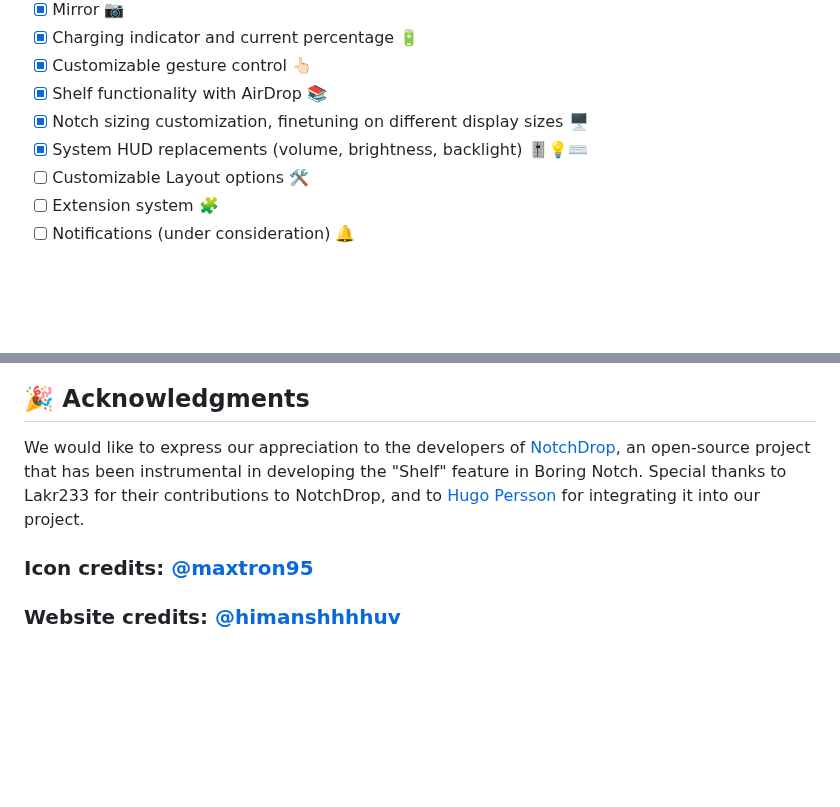
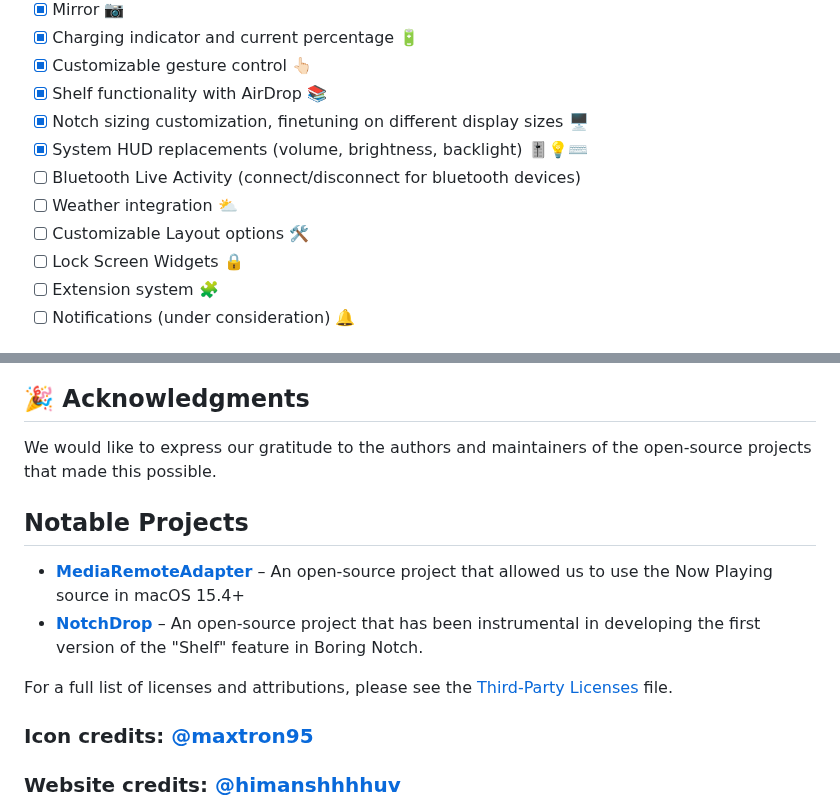
Before and after one commit to TheBoredTeam/boring.notch, a Markdown page: README.md, 2 parts joined by grey strips. GitHub-like rendering; blank space fills up the shorter version.

```diff
--- a/README.md
+++ b/README.md
@@ -83,7 +86,10 @@ brew install --cask TheBoredTeam/boring-notch/boring-notch --no-quarantine
 - [x] Shelf functionality with AirDrop 📚
 - [x] Notch sizing customization, finetuning on different display sizes 🖥️
 - [x] System HUD replacements (volume, brightness, backlight) 🎚️💡⌨️
+- [ ] Bluetooth Live Activity (connect/disconnect for bluetooth devices)
+- [ ] Weather integration ⛅️
 - [ ] Customizable Layout options 🛠️
+- [ ] Lock Screen Widgets 🔒
 - [ ] Extension system 🧩
 - [ ] Notifications (under consideration) 🔔
 <!-- - [ ] Clipboard history manager 📌 `Extension` -->
@@ -168,7 +174,13 @@ We’re all about good vibes and awesome contributions! Here’s how you can joi
 
 ## 🎉 Acknowledgments
 
-We would like to express our appreciation to the developers of [NotchDrop](https://github.com/Lakr233/NotchDrop), an open-source project that has been instrumental in developing the "Shelf" feature in Boring Notch. Special thanks to Lakr233 for their contributions to NotchDrop, and to [Hugo Persson](https://github.com/Hugo-Persson) for integrating it into our project.
+We would like to express our gratitude to the authors and maintainers of the open-source projects that made this possible.
+
+## Notable Projects
+- **[MediaRemoteAdapter](https://github.com/ungive/mediaremote-adapter)** –  An open-source project that allowed us to use the Now Playing source in macOS 15.4+
+- **[NotchDrop](https://github.com/Lakr233/NotchDrop)** – An open-source project that has been instrumental in developing the first version of the "Shelf" feature in Boring Notch.
+
+For a full list of licenses and attributions, please see the [Third-Party Licenses](./THIRD_PARTY_LICENSES.md) file.
 
 ### Icon credits: [@maxtron95](https://github.com/maxtron95)
 ### Website credits: [@himanshhhhuv](https://github.com/himanshhhhuv)
```
Also changed, not shown: other parts of README.md (+6 -3 lines).
